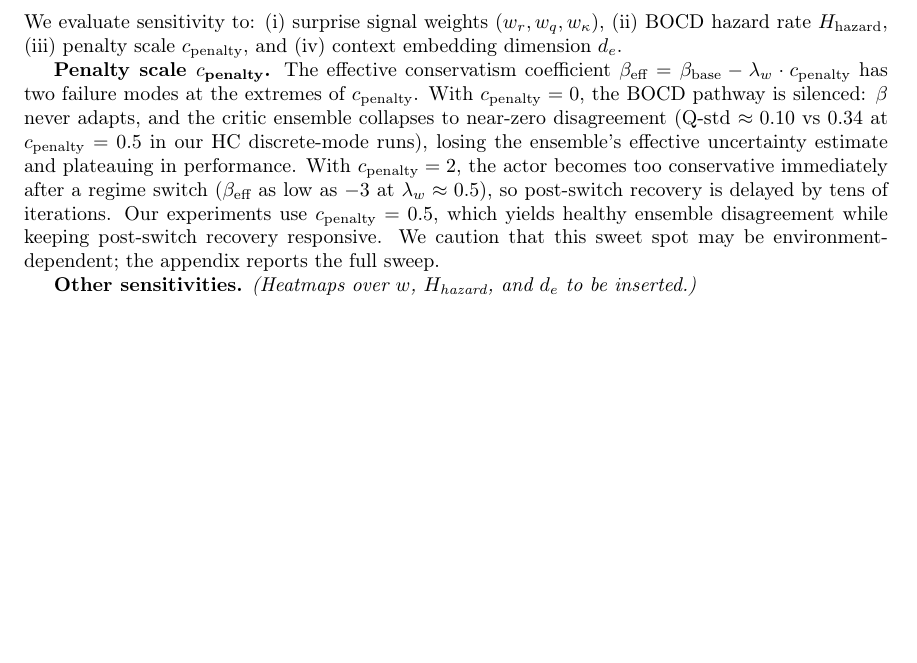
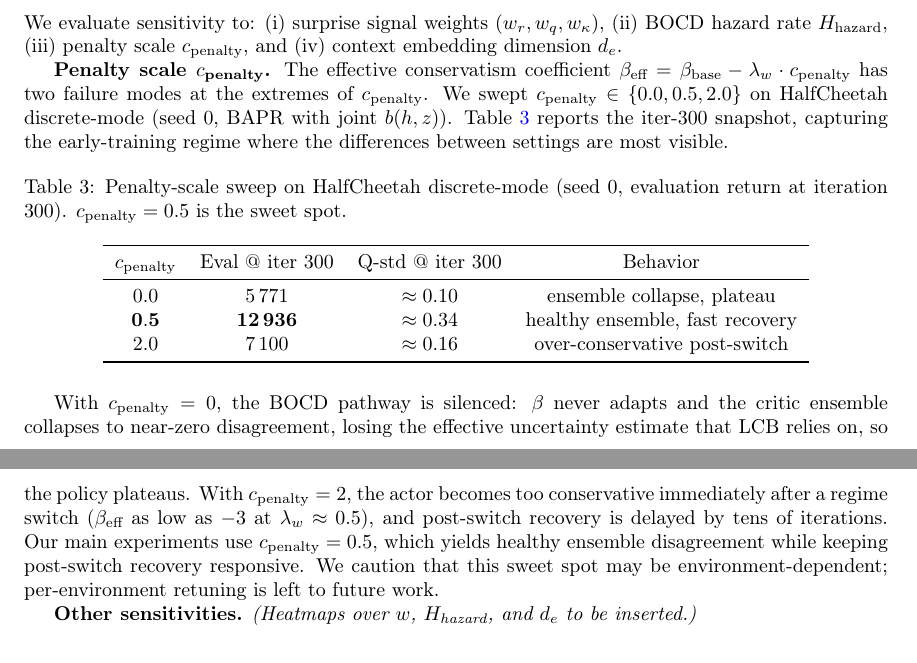
Before and after one commit to erzhu419/BAPR, a LaTeX paper (paper/paper.tex): part of page 14 of 29 before the commit and two parts of pages 14 and 15 of 29 after it, the two joined at a grey line, cut so that both start at the same text, the shorter picture padded with empty space. Compiled offline with pdfLaTeX.

Commit message:
paper: add Table 3 — penalty_scale sweep on HC discrete-mode
§6.5 Sensitivity now reports the c_penalty ∈ {0.0, 0.5, 2.0} sweep with
concrete numbers from HC seed 0 at iter 300:
  - c=0.0: Eval 5771, Q-std ~0.10 (ensemble collapse, plateau)
  - c=0.5: Eval 12936, Q-std ~0.34 (sweet spot, fast recovery)  ← used
  - c=2.0: Eval 7100,  Q-std ~0.16 (over-conservative post-switch)

This grounds the c_penalty=0.5 choice (used throughout Table 2) in
direct empirical evidence rather than only the qualitative argument.

```diff
--- a/paper/paper.tex
+++ b/paper/paper.tex
@@ -562,7 +562,24 @@ We additionally empirically validate the frozen-belief counterexample (Theorem~\
 
 We evaluate sensitivity to: (i) surprise signal weights $(w_r, w_q, w_\kappa)$, (ii) BOCD hazard rate $H_{\text{hazard}}$, (iii) penalty scale $c_{\text{penalty}}$, and (iv) context embedding dimension $d_e$.
 
-\textbf{Penalty scale $c_{\text{penalty}}$.} The effective conservatism coefficient $\beta_{\text{eff}} = \beta_{\text{base}} - \lambda_w \cdot c_{\text{penalty}}$ has two failure modes at the extremes of $c_{\text{penalty}}$. With $c_{\text{penalty}}=0$, the BOCD pathway is silenced: $\beta$ never adapts, and the critic ensemble collapses to near-zero disagreement (Q-std $\approx 0.10$ vs $0.34$ at $c_{\text{penalty}}=0.5$ in our HC discrete-mode runs), losing the ensemble's effective uncertainty estimate and plateauing in performance. With $c_{\text{penalty}}=2$, the actor becomes too conservative immediately after a regime switch ($\beta_{\text{eff}}$ as low as $-3$ at $\lambda_w \approx 0.5$), so post-switch recovery is delayed by tens of iterations. Our experiments use $c_{\text{penalty}}=0.5$, which yields healthy ensemble disagreement while keeping post-switch recovery responsive. We caution that this sweet spot may be environment-dependent; the appendix reports the full sweep.
+\textbf{Penalty scale $c_{\text{penalty}}$.} The effective conservatism coefficient $\beta_{\text{eff}} = \beta_{\text{base}} - \lambda_w \cdot c_{\text{penalty}}$ has two failure modes at the extremes of $c_{\text{penalty}}$. We swept $c_{\text{penalty}} \in \{0.0, 0.5, 2.0\}$ on HalfCheetah discrete-mode (seed~$0$, BAPR with joint $b(h,z)$). Table~\ref{tab:cpen_sweep} reports the iter-$300$ snapshot, capturing the early-training regime where the differences between settings are most visible.
+
+\begin{table}[H]
+\caption{Penalty-scale sweep on HalfCheetah discrete-mode (seed~$0$, evaluation return at iteration $300$). $c_{\text{penalty}}=0.5$ is the sweet spot.}
+\label{tab:cpen_sweep}
+\centering
+\begin{tabular}{cccccc}
+\toprule
+$c_{\text{penalty}}$ & Eval @ iter $300$ & Q-std @ iter $300$ & Behavior \\
+\midrule
+$0.0$ & $5\,771$           & $\approx 0.10$ & ensemble collapse, plateau \\
+$\mathbf{0.5}$ & $\mathbf{12\,936}$ & $\approx 0.34$ & healthy ensemble, fast recovery \\
+$2.0$ & $7\,100$           & $\approx 0.16$ & over-conservative post-switch \\
+\bottomrule
+\end{tabular}
+\end{table}
+
+With $c_{\text{penalty}}=0$, the BOCD pathway is silenced: $\beta$ never adapts and the critic ensemble collapses to near-zero disagreement, losing the effective uncertainty estimate that LCB relies on, so the policy plateaus. With $c_{\text{penalty}}=2$, the actor becomes too conservative immediately after a regime switch ($\beta_{\text{eff}}$ as low as $-3$ at $\lambda_w \approx 0.5$), and post-switch recovery is delayed by tens of iterations. Our main experiments use $c_{\text{penalty}}=0.5$, which yields healthy ensemble disagreement while keeping post-switch recovery responsive. We caution that this sweet spot may be environment-dependent; per-environment retuning is left to future work.
 
 \textbf{Other sensitivities.} \textit{(Heatmaps over $w$, $H_{\text{hazard}}$, and $d_e$ to be inserted.)}
 
```
